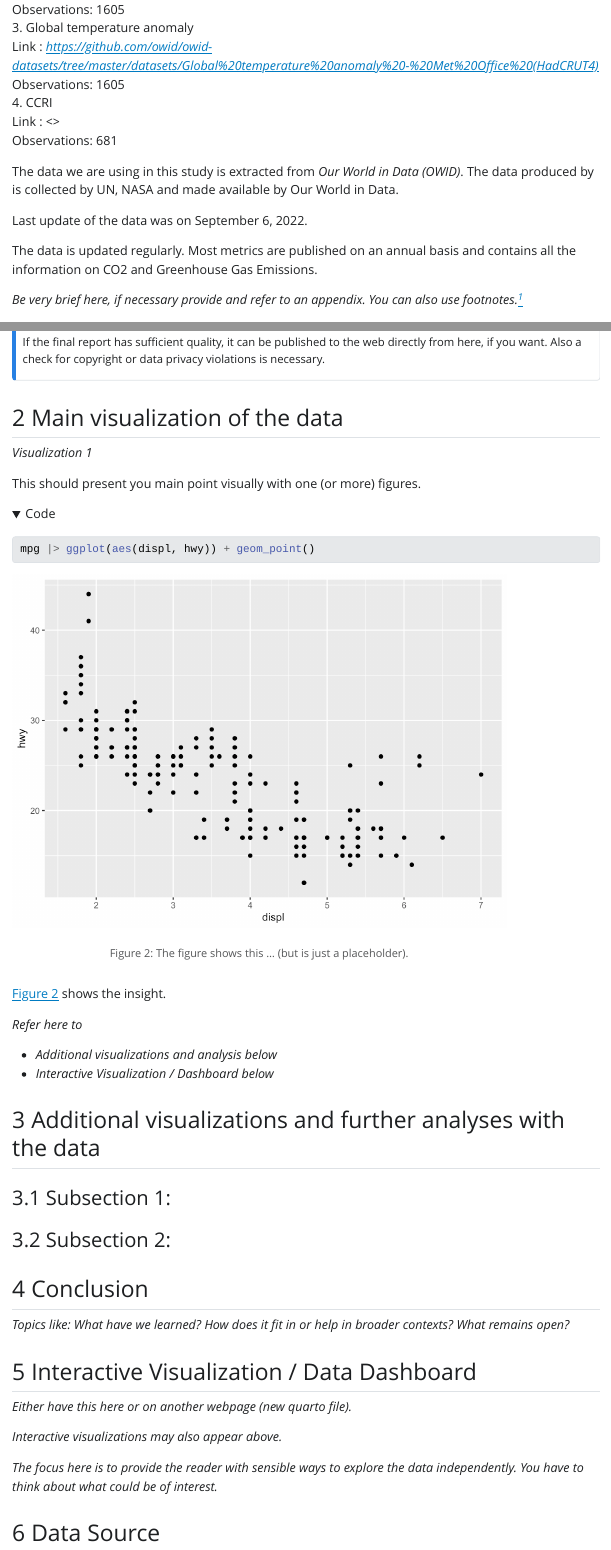
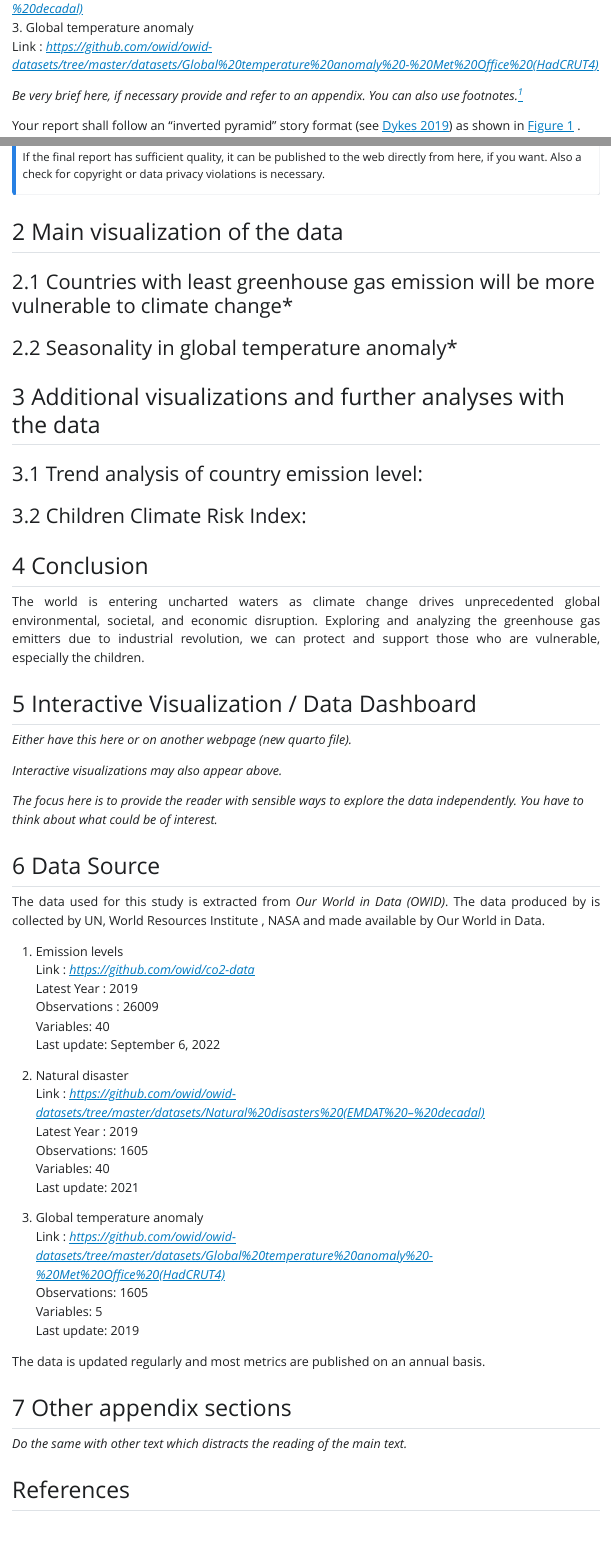
Before and after one commit to JU-F22-MDSSB-MET-03/project-VictorFloriann, a Quarto document (index.qmd): the page in a window 1100 px wide, from 1780 px down before the commit and from 1830 px down after it, so that both start at the same text, and a second part further down, joined at a grey line. The pictures show the output file index.html that the author committed with the source, opened offline; folded parts are opened; Quarto's library style sheets are replaced by a plain one without menus.

Commit message:
Updated content

````diff
--- a/index.qmd
+++ b/index.qmd
@@ -57,17 +60,5 @@ Data source will be accessed by from Github API with *R* language.
-	  Observations: 1605 <br>
 3. Global temperature anomaly <br>
 	  Link : *<https://github.com/owid/owid-datasets/tree/master/datasets/Global%20temperature%20anomaly%20-%20Met%20Office%20(HadCRUT4)>* <br>
-	  Observations: 1605 <br>
-4. CCRI <br>
-    Link : *<>* <br>
-    Observations: 681 <br>
-
-The data we are using in this study is extracted from *Our World in Data (OWID)*.
-The data produced by is collected by UN, NASA and made available by Our World in Data.
-
-Last update of the data was on September 6, 2022.
-
-The data is updated regularly. Most metrics are published on an annual basis and contains all the information on CO2 and Greenhouse Gas Emissions.
 
 *Be very brief here, if necessary provide and refer to an appendix. You can also use footnotes.^[This is a footnote, which can be used for more information which maybe a reader.]*
 
@@ -84,32 +75,20 @@ Also a check for copyright or data privacy violations is necessary.
 
 ## Main visualization of the data
 
-*Visualization 1*
+### Countries with least greenhouse gas emission will be more vulnerable to climate change*
 
-This should present you main point visually with one (or more) figures.
-
-```{r}
-#| label: fig-mainvisualization
-#| fig-cap: "The figure shows this ... (but is just a placeholder)."
-mpg |> ggplot(aes(displ, hwy)) + geom_point()
-```
-
-@fig-mainvisualization shows the insight.
-
-*Refer here to*
-
-- *Additional visualizations and analysis below*
-- *Interactive Visualization / Dashboard below*
+### Seasonality in global temperature anomaly*
 
 ## Additional visualizations and further analyses with the data
 
-### Subsection 1:
+### Trend analysis of country emission level:
 
-### Subsection 2:
+### Children Climate Risk Index:
 
 ## Conclusion
-
-*Topics like: What have we learned? How does it fit in or help in broader contexts? What remains open?*
+<p align='justify'>
+The world is entering uncharted waters as climate change drives unprecedented global environmental, societal, and economic disruption. Exploring and analyzing the greenhouse gas emitters due to industrial revolution, we can protect and support those who are vulnerable, especially the children.
+</p>
 
 ## Interactive Visualization / Data Dashboard {.appendix}
 
@@ -120,8 +99,31 @@ mpg |> ggplot(aes(displ, hwy)) + geom_point()
 *The focus here is to provide the reader with sensible ways to explore the data independently. You have to think about what could be of interest.*
 
 ## Data Source {.appendix}
+<p align='justify'>
+The data used for this study is extracted from *Our World in Data (OWID)*.
+The data produced by is collected by UN, World Resources Institute , NASA and made available by Our World in Data.
+</p>
+1. Emission levels <br>
+	  Link : *<https://github.com/owid/co2-data>* <br>
+	  Latest Year : 2019 <br>
+	  Observations : 26009 <br>
+	  Variables:  40 <br>
+	  Last update: September 6, 2022<br>
 
-*If specific information and details about the data source would be too long in the "Outline" section, put it in an appendix section.*
+2. Natural disaster <br>
+	  Link : *<https://github.com/owid/owid-datasets/tree/master/datasets/Natural%20disasters%20(EMDAT%20–%20decadal)>* <br>
+	  Latest Year : 2019 <br>
+	  Observations: 1605 <br>
+	  Variables: 40 <br>
+	  Last update: 2021 <br>
+
+3. Global temperature anomaly <br>
+	  Link : *<https://github.com/owid/owid-datasets/tree/master/datasets/Global%20temperature%20anomaly%20-%20Met%20Office%20(HadCRUT4)>* <br>
+	  Observations: 1605 <br>
+	  Variables: 5 <br>
+	  Last update: 2019 <br>
+
+The data is updated regularly and most metrics are published on an annual basis.
 
 ## Other appendix sections {.appendix}
 
````
Also changed, not shown: index.html, index.qmd (16 more changed lines).
